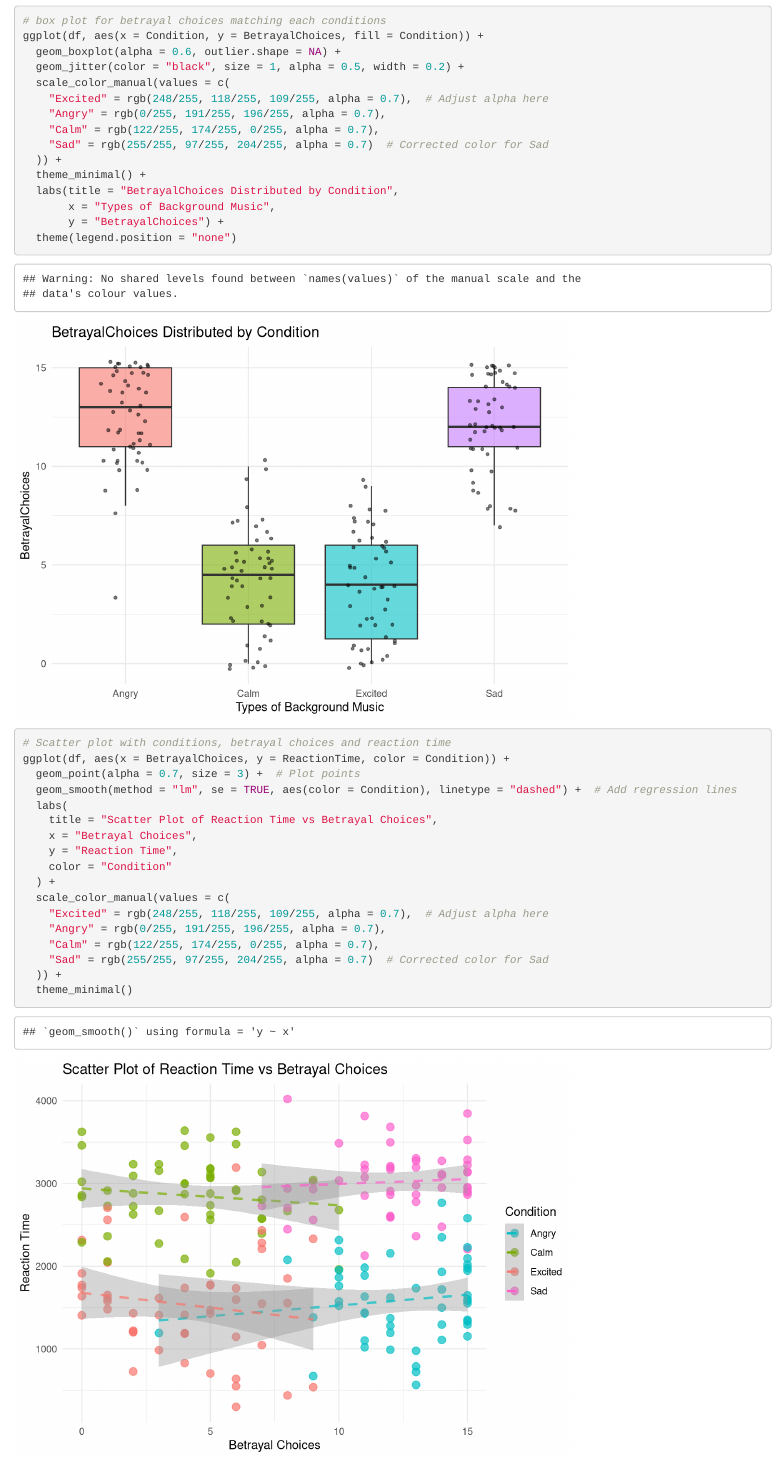
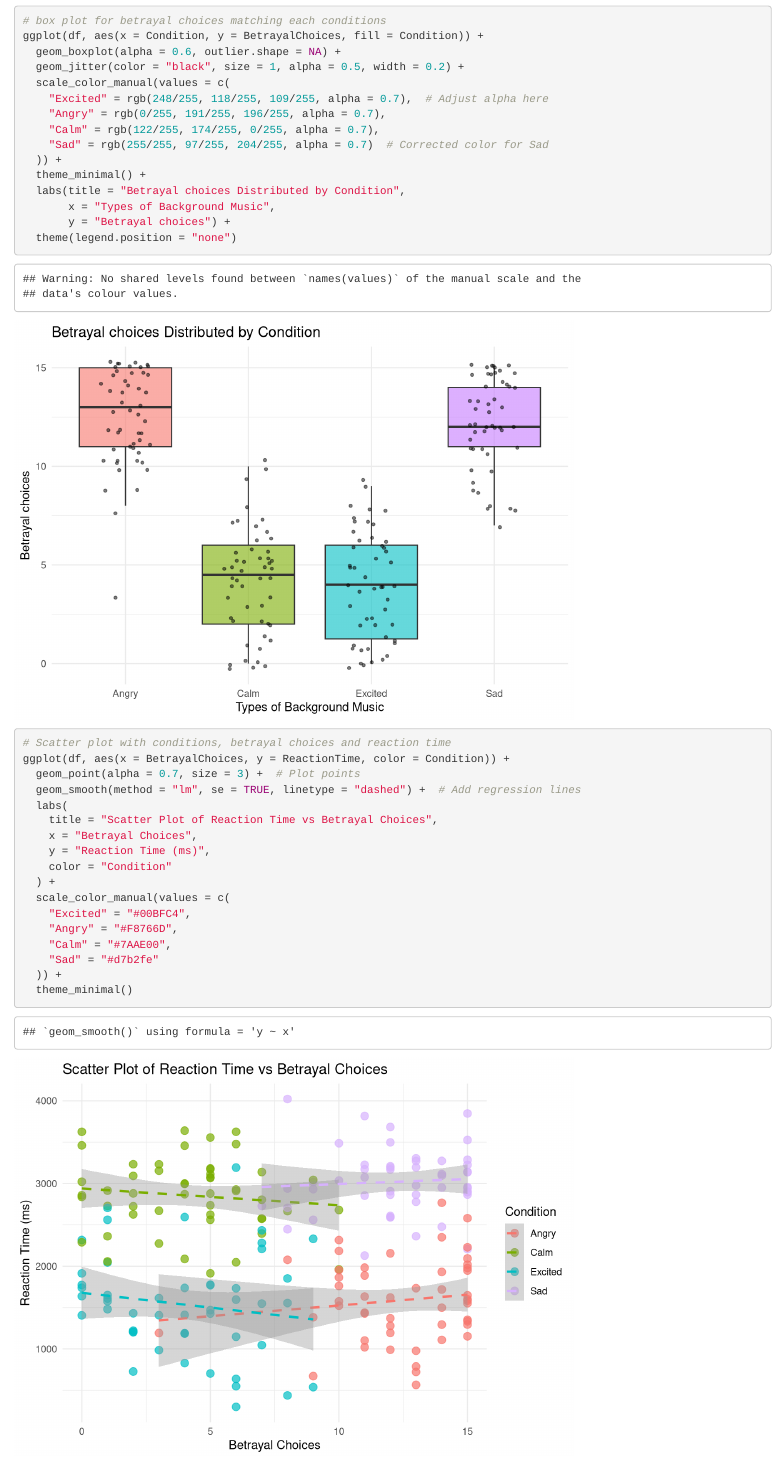
Before and after one commit to Perception-Lab-PNB3EE3/duanEmily, an R Markdown document (Analysis_Code/Code.Rmd): the page in a window 1100 px wide, from 8410 px down. Rendered offline with R 4.5, knitr and Pandoc, with nearby package versions; code that draws random numbers runs with fixed seeds of ours.

Commit message:
Small changes on figure notations
- added space between texts in one of the figure
- corrected colour (now it matched all conditions)

```diff
--- a/Analysis_Code/Code.Rmd
+++ b/Analysis_Code/Code.Rmd
@@ -254,26 +254,26 @@ ggplot(df, aes(x = Condition, y = BetrayalChoices, fill = Condition)) +
     "Sad" = rgb(255/255, 97/255, 204/255, alpha = 0.7)  # Corrected color for Sad
   )) +
   theme_minimal() +
-  labs(title = "BetrayalChoices Distributed by Condition",
+  labs(title = "Betrayal choices Distributed by Condition",
        x = "Types of Background Music",
-       y = "BetrayalChoices") +
+       y = "Betrayal choices") +
   theme(legend.position = "none")
 
 # Scatter plot with conditions, betrayal choices and reaction time
 ggplot(df, aes(x = BetrayalChoices, y = ReactionTime, color = Condition)) +
   geom_point(alpha = 0.7, size = 3) +  # Plot points
-  geom_smooth(method = "lm", se = TRUE, aes(color = Condition), linetype = "dashed") +  # Add regression lines
+  geom_smooth(method = "lm", se = TRUE, linetype = "dashed") +  # Add regression lines
   labs(
     title = "Scatter Plot of Reaction Time vs Betrayal Choices",
     x = "Betrayal Choices",
-    y = "Reaction Time",
+    y = "Reaction Time (ms)",
     color = "Condition"
   ) +
   scale_color_manual(values = c(
-    "Excited" = rgb(248/255, 118/255, 109/255, alpha = 0.7),  # Adjust alpha here
-    "Angry" = rgb(0/255, 191/255, 196/255, alpha = 0.7),
-    "Calm" = rgb(122/255, 174/255, 0/255, alpha = 0.7),
-    "Sad" = rgb(255/255, 97/255, 204/255, alpha = 0.7)  # Corrected color for Sad
+    "Excited" = "#00BFC4",
+    "Angry" = "#F8766D",
+    "Calm" = "#7AAE00",
+    "Sad" = "#d7b2fe"
   )) +
   theme_minimal()
 
```
